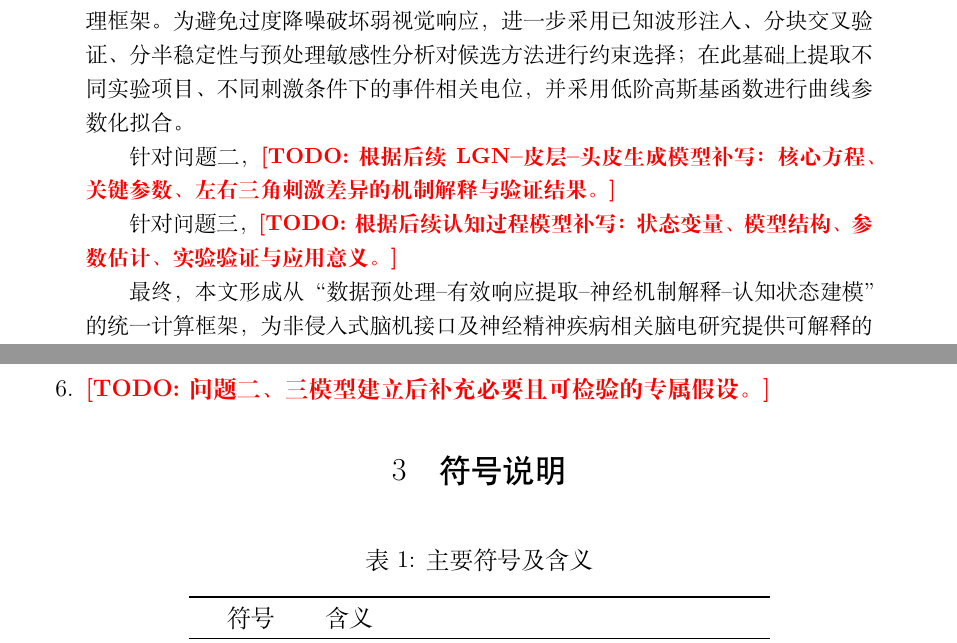
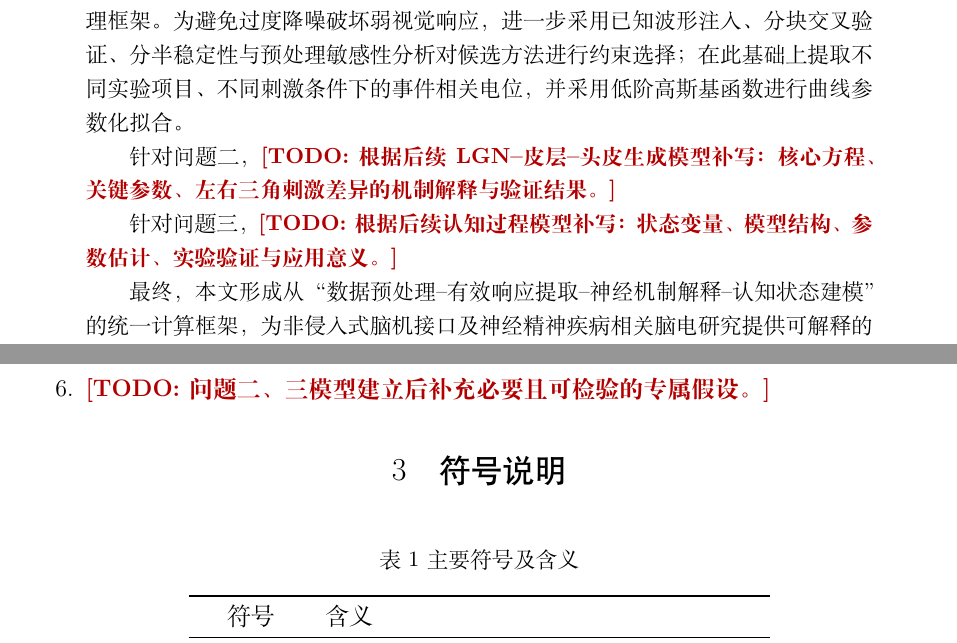
Before and after one commit to txswde/math-computition, a LaTeX document (paper/main.tex): two parts of pages 1 and 5 of 13, joined at a grey line, cut so that both start at the same text. Compiled offline with XeLaTeX.

Commit message:
paper: enrich LaTeX framework and front matter

```diff
--- a/paper/main.tex
+++ b/paper/main.tex
@@ -8,7 +8,7 @@
 \usepackage[a4paper,left=2.5cm,right=2.5cm,top=2.5cm,bottom=2.5cm]{geometry}
 \usepackage{amsmath,amssymb,bm,mathtools}
 \usepackage{graphicx}
-\usepackage{booktabs,multirow,array,longtable}
+\usepackage{booktabs,multirow,array,longtable,tabularx}
 \usepackage{float}
 \usepackage{caption,subcaption}
 \usepackage{enumitem}
@@ -19,12 +19,15 @@
 \usepackage{titlesec}
 \usepackage{xcolor}
 \usepackage{setspace}
+\usepackage{tikz}
+\usetikzlibrary{arrows.meta,positioning,shapes.geometric}
 
 \graphicspath{{figures/}{../first_answer/figures/}}
 
 \setstretch{1.25}
 \setlength{\parindent}{2em}
 \setlength{\parskip}{0pt}
+\captionsetup{font=small,labelsep=space}
 
 \pagestyle{fancy}
 \fancyhf{}
@@ -41,7 +44,8 @@
 \newcommand{\ERP}{\mathrm{ERP}}
 \newcommand{\Pzero}{\mathrm{P0}}
 \newcommand{\Wzero}{\mathrm{W0}}
-\newcommand{\TODO}[1]{\textcolor{red}{\textbf{[TODO: #1]}}}
+\newcommand{\TODO}[1]{\textcolor{red!70!black}{\textbf{[TODO: #1]}}}
+\newcommand{\PENDING}[1]{\textcolor{gray}{\textbf{[待定稿：#1]}}}
 
 \begin{document}
 
```
